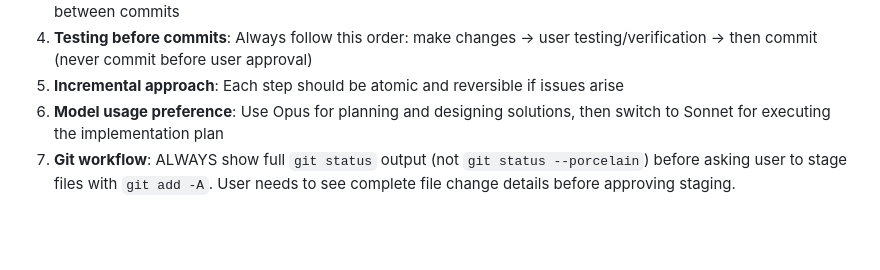
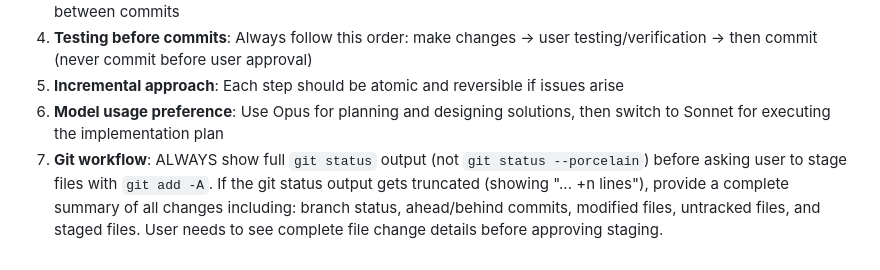
Before and after one commit to amirlakha/stockflow-wireframes, a Markdown page: CLAUDE.md, the part around the change. GitHub-like rendering; blank space fills up the shorter version.

```diff
--- a/CLAUDE.md
+++ b/CLAUDE.md
@@ -83,4 +83,4 @@ Each screen follows this pattern:
 4. **Testing before commits**: Always follow this order: make changes → user testing/verification → then commit (never commit before user approval)
 5. **Incremental approach**: Each step should be atomic and reversible if issues arise
 6. **Model usage preference**: Use Opus for planning and designing solutions, then switch to Sonnet for executing the implementation plan
-7. **Git workflow**: ALWAYS show full `git status` output (not `git status --porcelain`) before asking user to stage files with `git add -A`. User needs to see complete file change details before approving staging.
+7. **Git workflow**: ALWAYS show full `git status` output (not `git status --porcelain`) before asking user to stage files with `git add -A`. If the git status output gets truncated (showing "... +n lines"), provide a complete summary of all changes including: branch status, ahead/behind commits, modified files, untracked files, and staged files. User needs to see complete file change details before approving staging.
```
Also changed, not shown: todo/001-refactoring-task.md (+21 -23 lines).
